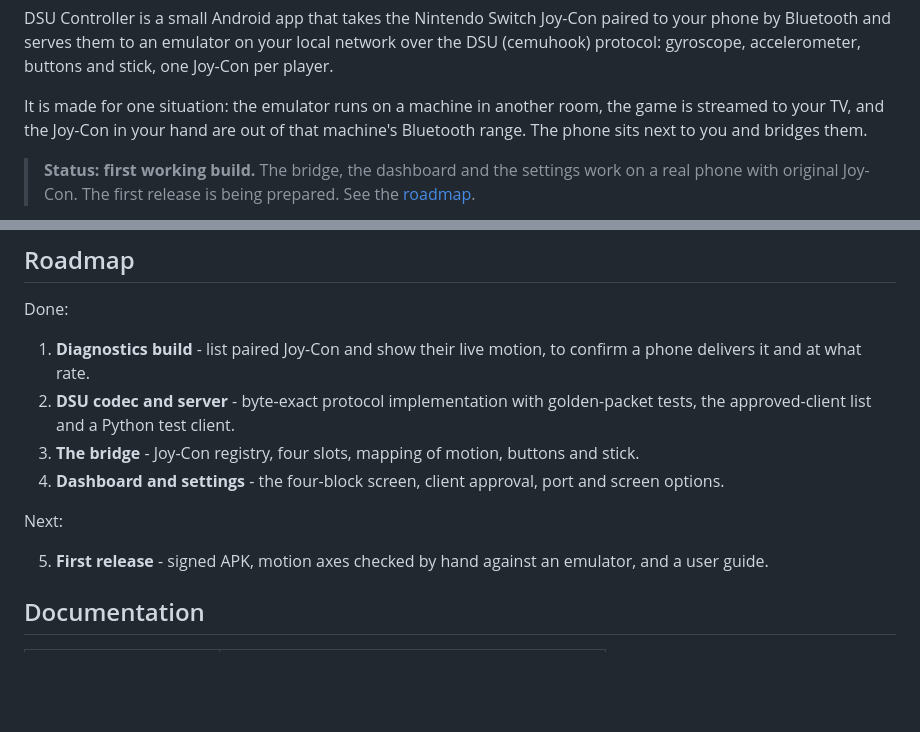
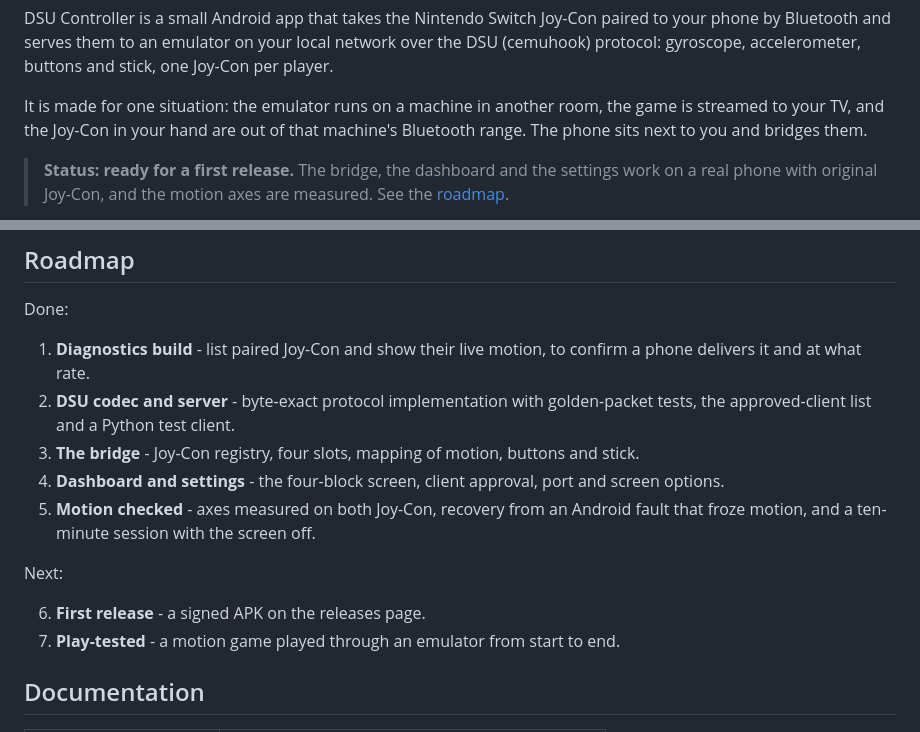
Before and after one commit to jodacame/DSU-Controller, a Markdown page: README.md, 2 parts joined by grey strips. GitHub-like rendering; blank space fills up the shorter version.

```diff
--- a/README.md
+++ b/README.md
@@ -10,6 +10,6 @@ It is made for one situation: the emulator runs on a machine in another room, th
 streamed to your TV, and the Joy-Con in your hand are out of that machine's Bluetooth range.
 The phone sits next to you and bridges them.
 
-> **Status: first working build.** The bridge, the dashboard and the settings work on a real
-> phone with original Joy-Con. The first release is being prepared. See the
+> **Status: ready for a first release.** The bridge, the dashboard and the settings work on a
+> real phone with original Joy-Con, and the motion axes are measured. See the
 > [roadmap](#roadmap).
@@ -86,11 +121,13 @@ Done:
    approved-client list and a Python test client.
 3. **The bridge** - Joy-Con registry, four slots, mapping of motion, buttons and stick.
 4. **Dashboard and settings** - the four-block screen, client approval, port and screen options.
+5. **Motion checked** - axes measured on both Joy-Con, recovery from an Android fault that
+   froze motion, and a ten-minute session with the screen off.
 
 Next:
 
-5. **First release** - signed APK, motion axes checked by hand against an emulator, and a user
-   guide.
+6. **First release** - a signed APK on the releases page.
+7. **Play-tested** - a motion game played through an emulator from start to end.
 
 ## Documentation
 
```
Also changed, not shown: other parts of README.md (+35 -0 lines), CHANGELOG.md (+3 -0 lines), docs/contracts/dashboard-ui.md (+2 -1 lines), docs/images/dashboard-landscape.png (added), docs/images/dashboard-portrait.png (added), 2 other files.
